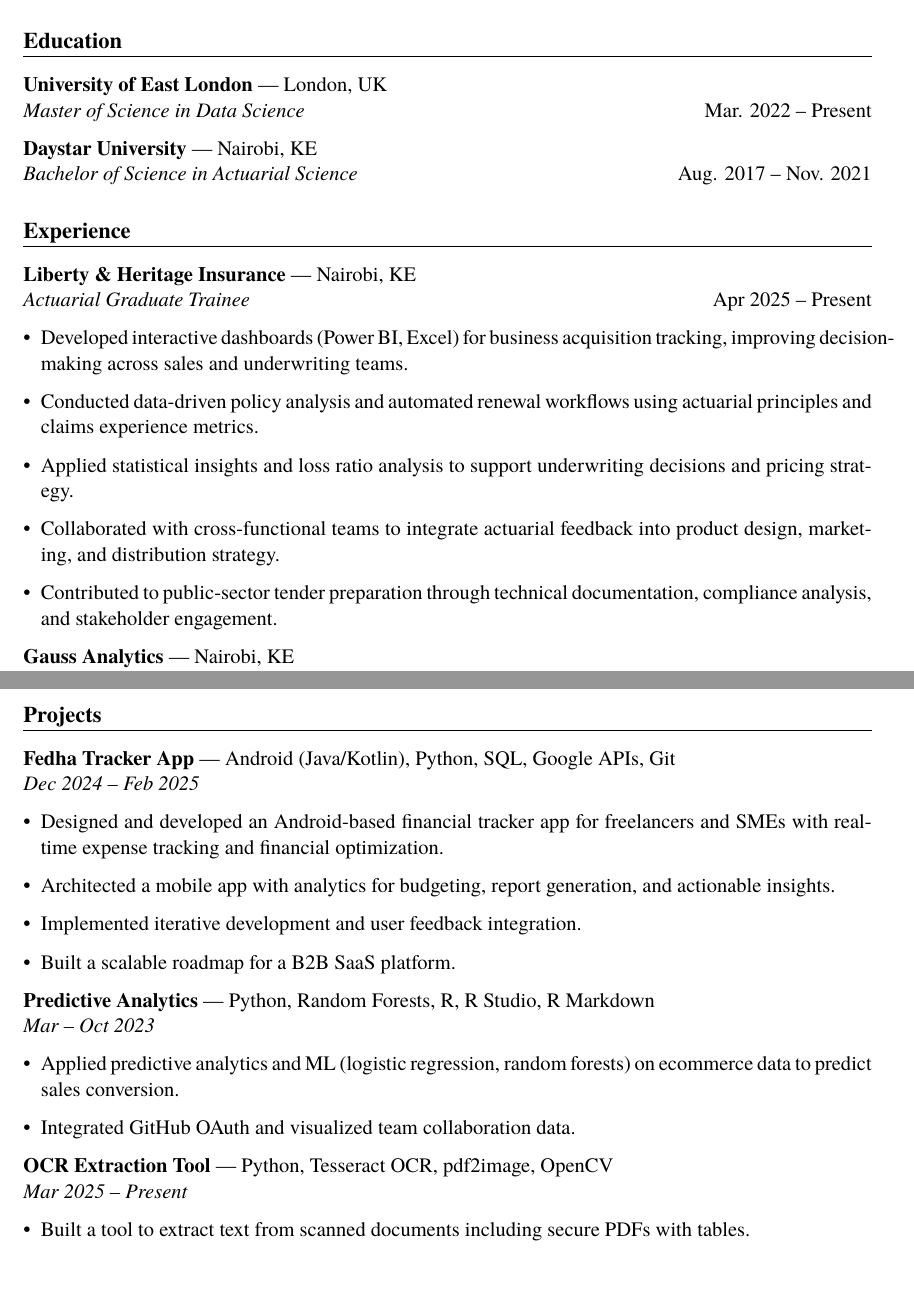
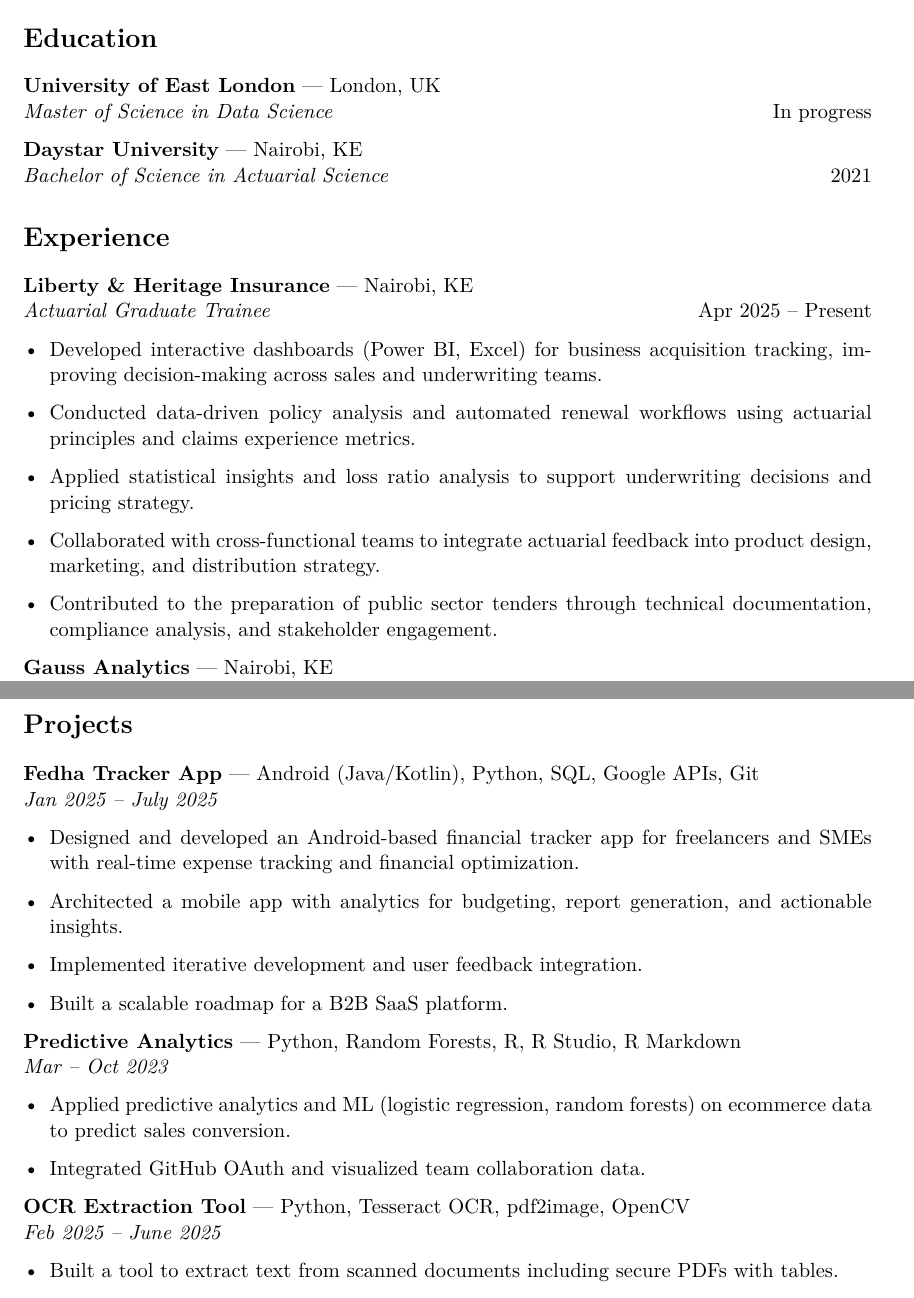
Before and after one commit to moffat-kagiri/CV, a LaTeX CV (resume.tex): two parts of pages 1 and 2 of 2, joined at a grey line, cut so that both start at the same text. Compiled offline with XeLaTeX; a missing font is replaced by an installed copy or a similar font.

Commit message:
Update resume.tex

```diff
--- a/resume.tex
+++ b/resume.tex
@@ -27,10 +22,10 @@
 \section*{Education}
 \justifying
 \textbf{University of East London} — London, UK \\
-\textit{Master of Science in Data Science} \hfill Mar. 2022 – Present
+\textit{Master of Science in Data Science} \hfill In progress
 
 \textbf{Daystar University} — Nairobi, KE \\
-\textit{Bachelor of Science in Actuarial Science} \hfill Aug. 2017 – Nov. 2021
+\textit{Bachelor of Science in Actuarial Science} \hfill 2021
 
 \section*{Experience}
 \textbf{Liberty \& Heritage Insurance} — Nairobi, KE \\
@@ -40,11 +35,11 @@
     \item Conducted data-driven policy analysis and automated renewal workflows using actuarial principles and claims experience metrics.
     \item Applied statistical insights and loss ratio analysis to support underwriting decisions and pricing strategy.
     \item Collaborated with cross-functional teams to integrate actuarial feedback into product design, marketing, and distribution strategy.
-    \item Contributed to public-sector tender preparation through technical documentation, compliance analysis, and stakeholder engagement.
+    \item Contributed to the preparation of public sector tenders through technical documentation, compliance analysis, and stakeholder engagement.
 \end{itemize}
 
 \textbf{Gauss Analytics} — Nairobi, KE \\
-\textit{Founder \& Lead Data Scientist} \hfill Jan 2025 – Present
+\textit{Founder \& Lead Data Scientist} \hfill Jan 2025 - Present
 \begin{itemize}[leftmargin=*]
     \item Founded a data analytics and financial insight firm serving SMEs, NGOs, and professional service firms.
     \item Designed and implemented tiered analytics solutions: Foundational Analytics, Advanced Analytics \& Architecture, and Embedded DSaaS.
@@ -70,7 +65,7 @@
 
 \section*{Projects}
 \textbf{Fedha Tracker App} — Android (Java/Kotlin), Python, SQL, Google APIs, Git \\
-\textit{Dec 2024 – Feb 2025}
+\textit{Jan 2025 – July 2025}
 \begin{itemize}[leftmargin=*]
     \item Designed and developed an Android-based financial tracker app for freelancers and SMEs with real-time expense tracking and financial optimization.
     \item Architected a mobile app with analytics for budgeting, report generation, and actionable insights.
@@ -86,7 +81,7 @@
 \end{itemize}
 
 \textbf{OCR Extraction Tool} — Python, Tesseract OCR, pdf2image, OpenCV \\
-\textit{Mar 2025 – Present}
+\textit{Feb 2025 – June 2025}
 \begin{itemize}[leftmargin=*]
     \item Built a tool to extract text from scanned documents including secure PDFs with tables.
     \item Created a reproducible Conda environment and automated reporting pipelines.
```
Also changed, not shown: resume.tex (17 more changed lines).
